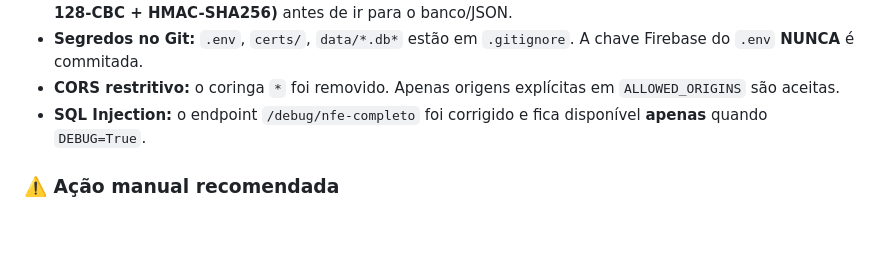
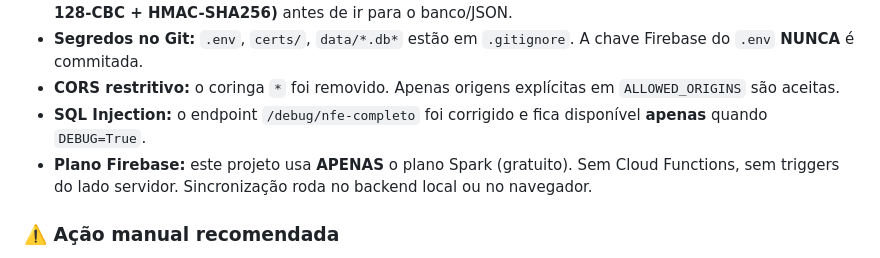
Before and after one commit to darkmorellato/nfes, a Markdown page: README.md, the part around the change. Drawn GitHub-style; blank space fills up the shorter version.

Commit message:
docs(security): nota sobre plano Firebase Spark usado
O NFE Manager usa APENAS Firestore REST + client SDK, sem Cloud
Functions, compatível com o plano gratuito Spark.

Co-Authored-By: Claude Code <noreply@anthropic.com>

```diff
--- a/README.md
+++ b/README.md
@@ -164,6 +164,7 @@ Este projeto prioriza segurança por padrão:
 - **Segredos no Git:** `.env`, `certs/`, `data/*.db*` estão em `.gitignore`. A chave Firebase do `.env` **NUNCA** é commitada.
 - **CORS restritivo:** o coringa `*` foi removido. Apenas origens explícitas em `ALLOWED_ORIGINS` são aceitas.
 - **SQL Injection:** o endpoint `/debug/nfe-completo` foi corrigido e fica disponível **apenas** quando `DEBUG=True`.
+- **Plano Firebase:** este projeto usa **APENAS** o plano Spark (gratuito). Sem Cloud Functions, sem triggers do lado servidor. Sincronização roda no backend local ou no navegador.
 
 ### ⚠️ Ação manual recomendada
 
```
